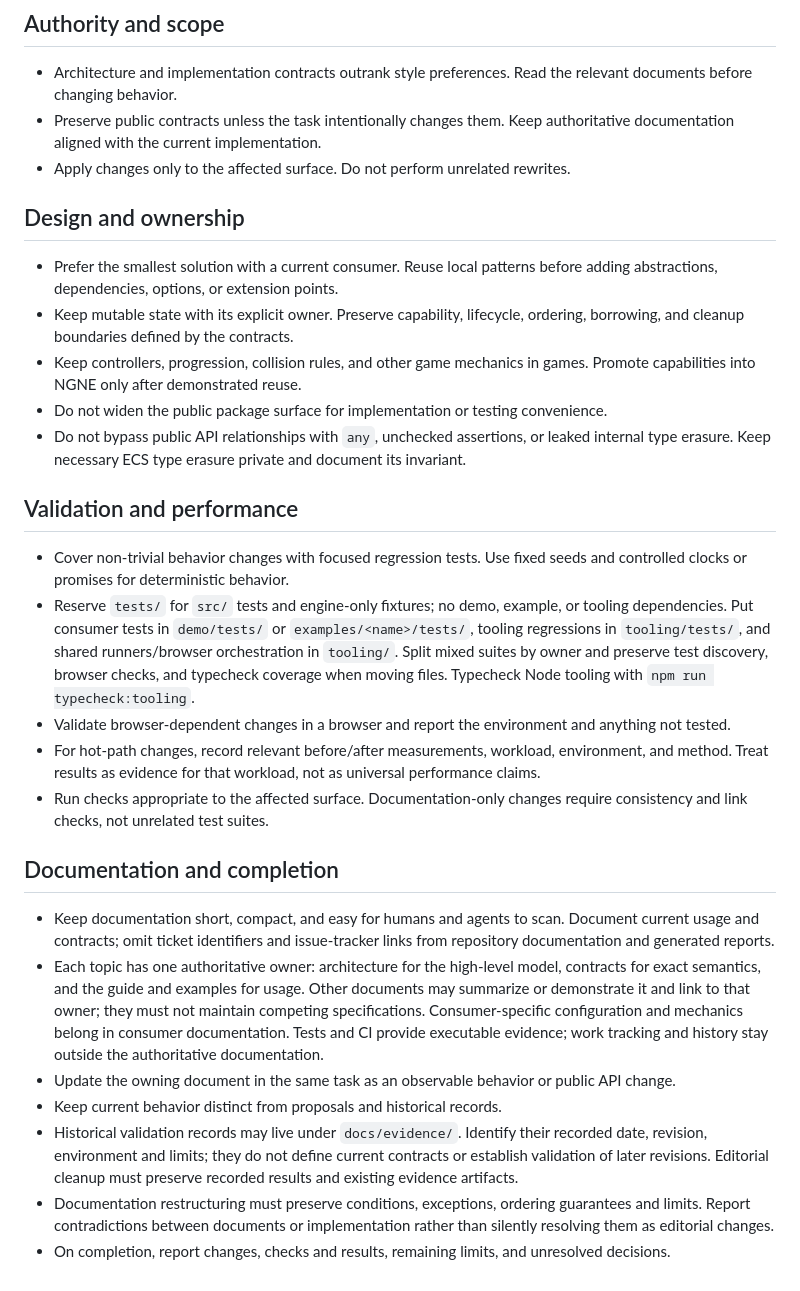
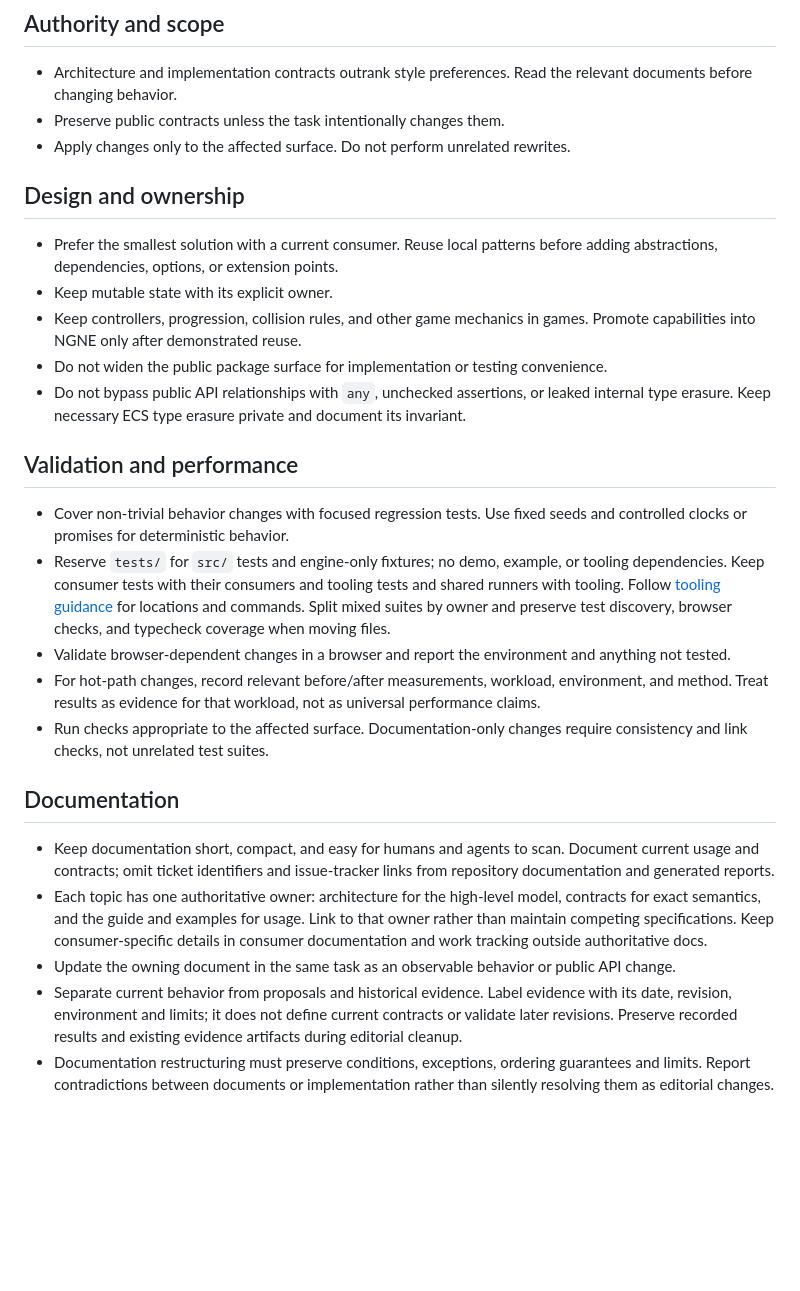
Before and after one commit to that-webdev-dude/ngne, a Markdown page: RULES.md, the part around the change. Drawn GitHub-style; blank space fills up the shorter version.

Commit message:
refresh agents rules

```diff
--- a/RULES.md
+++ b/RULES.md
@@ -4,16 +4,14 @@
 
 - Architecture and implementation contracts outrank style preferences. Read the
   relevant documents before changing behavior.
-- Preserve public contracts unless the task intentionally changes them. Keep
-  authoritative documentation aligned with the current implementation.
+- Preserve public contracts unless the task intentionally changes them.
 - Apply changes only to the affected surface. Do not perform unrelated rewrites.
 
 ## Design and ownership
 
 - Prefer the smallest solution with a current consumer. Reuse local patterns
   before adding abstractions, dependencies, options, or extension points.
-- Keep mutable state with its explicit owner. Preserve capability, lifecycle,
-  ordering, borrowing, and cleanup boundaries defined by the contracts.
+- Keep mutable state with its explicit owner.
 - Keep controllers, progression, collision rules, and other game mechanics in
   games. Promote capabilities into NGNE only after demonstrated reuse.
 - Do not widen the public package surface for implementation or testing
@@ -27,11 +25,10 @@
 - Cover non-trivial behavior changes with focused regression tests. Use fixed
   seeds and controlled clocks or promises for deterministic behavior.
 - Reserve `tests/` for `src/` tests and engine-only fixtures; no demo, example,
-  or tooling dependencies. Put consumer tests in `demo/tests/` or
-  `examples/<name>/tests/`, tooling regressions in `tooling/tests/`, and shared
-  runners/browser orchestration in `tooling/`. Split mixed suites by owner and
+  or tooling dependencies. Keep consumer tests with their consumers and tooling
+  tests and shared runners with tooling. Follow [tooling guidance](tooling/README.md)
+  for locations and commands. Split mixed suites by owner and
   preserve test discovery, browser checks, and typecheck coverage when moving files.
-  Typecheck Node tooling with `npm run typecheck:tooling`.
 - Validate browser-dependent changes in a browser and report the environment
   and anything not tested.
 - For hot-path changes, record relevant before/after measurements, workload,
@@ -40,26 +37,21 @@
 - Run checks appropriate to the affected surface. Documentation-only changes
   require consistency and link checks, not unrelated test suites.
 
-## Documentation and completion
+## Documentation
 
 - Keep documentation short, compact, and easy for humans and agents to scan.
   Document current usage and contracts; omit ticket identifiers and issue-tracker
   links from repository documentation and generated reports.
 - Each topic has one authoritative owner: architecture for the high-level model,
-  contracts for exact semantics, and the guide and examples for usage. Other
-  documents may summarize or demonstrate it and link to that owner; they must not
-  maintain competing specifications. Consumer-specific configuration and mechanics
-  belong in consumer documentation. Tests and CI provide executable evidence;
-  work tracking and history stay outside the authoritative documentation.
+  contracts for exact semantics, and the guide and examples for usage. Link to
+  that owner rather than maintain competing specifications. Keep consumer-specific
+  details in consumer documentation and work tracking outside authoritative docs.
 - Update the owning document in the same task as an observable behavior or
   public API change.
-- Keep current behavior distinct from proposals and historical records.
-- Historical validation records may live under `docs/evidence/`. Identify their
-  recorded date, revision, environment and limits; they do not define current
-  contracts or establish validation of later revisions. Editorial cleanup must
-  preserve recorded results and existing evidence artifacts.
+- Separate current behavior from proposals and historical evidence. Label evidence
+  with its date, revision, environment and limits; it does not define current
+  contracts or validate later revisions. Preserve recorded results and existing
+  evidence artifacts during editorial cleanup.
 - Documentation restructuring must preserve conditions, exceptions, ordering
   guarantees and limits. Report contradictions between documents or implementation
   rather than silently resolving them as editorial changes.
-- On completion, report changes, checks and results, remaining limits, and
-  unresolved decisions.
```
